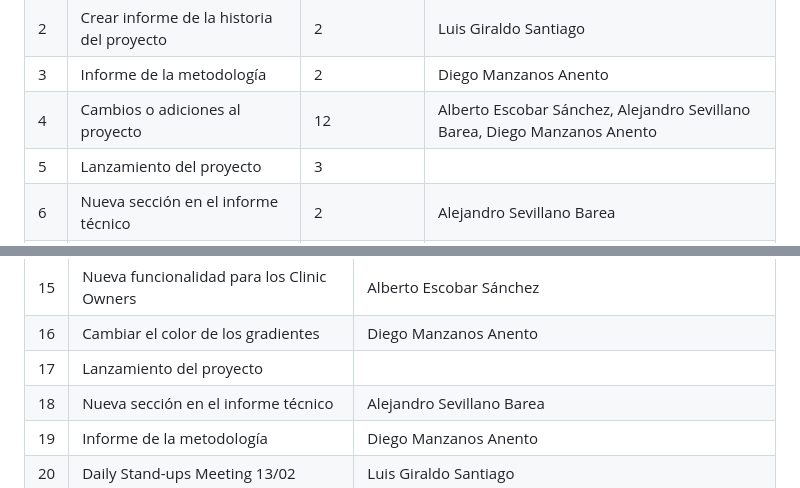
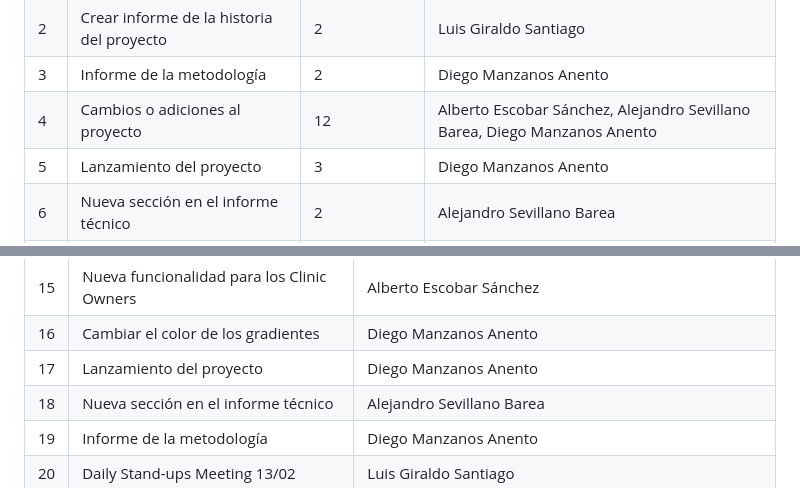
Before and after one commit to gii-is-psg2/psg2-2324-g3-33, a Markdown page: docs/06-02-2024-Informe-Planificación.md, 2 parts joined by grey strips. Drawn GitHub-style.

Commit message:
fix:Planificación #35 Se ha añadido la asignación de la tarea del lanzamiento del proyecto al informe de planificación del primer Sprint
Refs #35

```diff
--- a/docs/06-02-2024-Informe-Planificación.md
+++ b/docs/06-02-2024-Informe-Planificación.md
@@ -29,7 +29,7 @@
 | 2  | Crear informe de la historia del proyecto        | 2           | Luis Giraldo Santiago    |
 | 3  | Informe de la metodología        | 2           | Diego Manzanos Anento    |
 | 4  | Cambios o adiciones al proyecto        |        12    | Alberto Escobar Sánchez, Alejandro Sevillano Barea, Diego Manzanos Anento    |
-| 5  | Lanzamiento del proyecto       | 3           |     |
+| 5  | Lanzamiento del proyecto       | 3           |  Diego Manzanos Anento   |
 | 6  | Nueva sección en el informe técnico        | 2           | Alejandro Sevillano Barea    |
 | 7  | Todos los informes sobre actas de reuniones        |  5          |  Alejandro Vargas Muñiz, Luis Giraldo Santiago   |
 | 8  | Informe de la metodología        | 2           | Diego Manzanos Anento    |
@@ -54,7 +54,7 @@
 | 14  | Cambiar el color de fondo de todas las cabeceras de las tablas  | Alejandro Sevillano Barea    |
 | 15  | Nueva funcionalidad para los Clinic Owners  | Alberto Escobar Sánchez    |
 | 16  | Cambiar el color de los gradientes  | Diego Manzanos Anento    |
-| 17  | Lanzamiento del proyecto  |     |
+| 17  | Lanzamiento del proyecto  | Diego Manzanos Anento    |
 | 18  | Nueva sección en el informe técnico  | Alejandro Sevillano Barea    |
 | 19  | Informe de la metodología  | Diego Manzanos Anento    |
 | 20  | Daily Stand-ups Meeting 13/02  | Luis Giraldo Santiago    |
```
